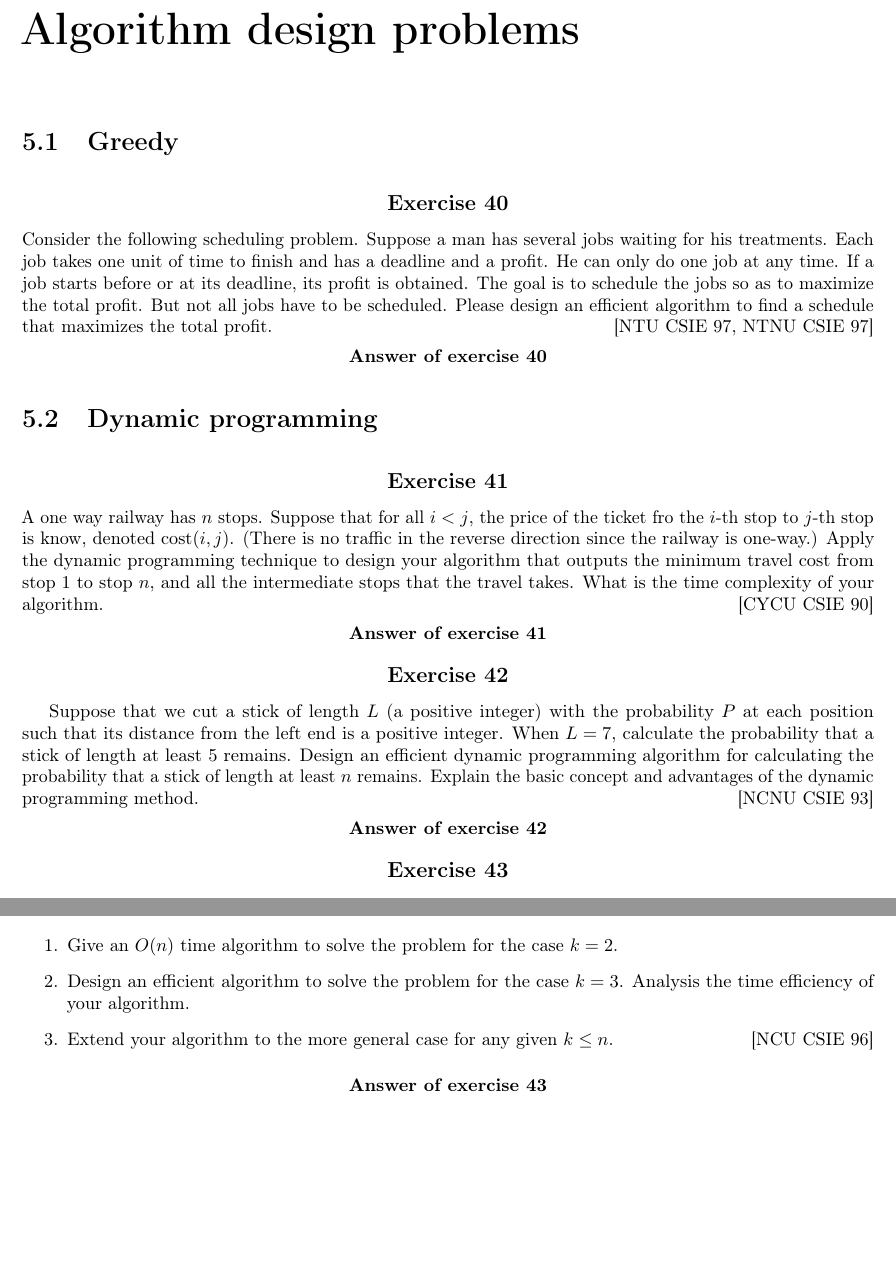
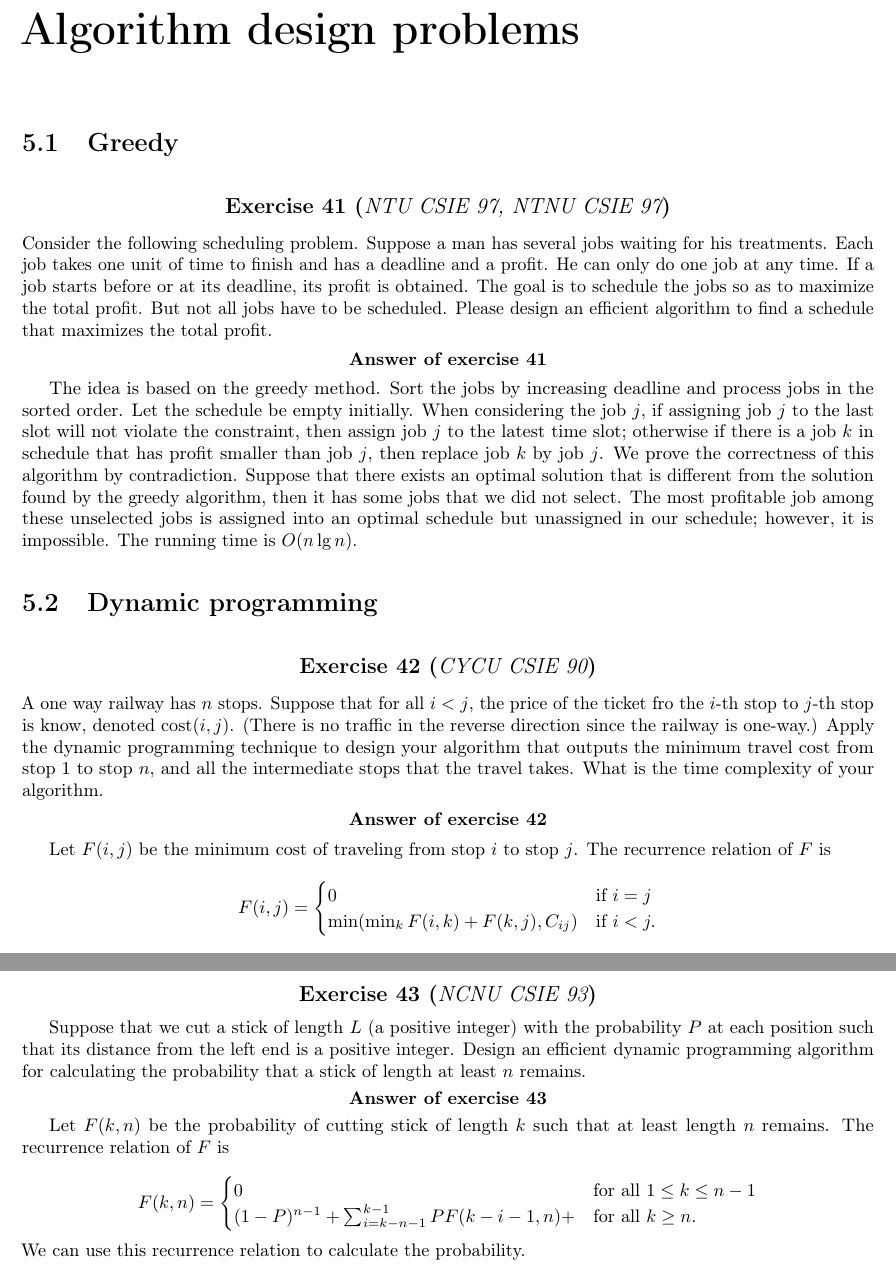
Before and after one commit to yuhanlyu/Snippets, a LaTeX thesis (notes/graduate-school-entrance-exam/main.tex, which reads notes/graduate-school-entrance-exam/chapter2.tex, notes/graduate-school-entrance-exam/chapter5.tex): two parts of pages 23 and 24 of 25 before the commit and two parts of pages 25 and 26 of 27 after it, joined at a grey line, cut so that both start at the same text, the shorter picture padded with empty space. The pictures show the PDF file notes/graduate-school-entrance-exam/main.pdf that the author committed with the source.

Commit message:
Chapter 5

```diff
--- a/notes/graduate-school-entrance-exam/chapter2.tex
+++ b/notes/graduate-school-entrance-exam/chapter2.tex
@@ -4,0 +14 @@ Arrays are the simplest data structures in computers. Even the structure of an a
+Let $S(i, j)$ be $\sum_{k=i}^j S_k$.
--- a/notes/graduate-school-entrance-exam/chapter5.tex
+++ b/notes/graduate-school-entrance-exam/chapter5.tex
@@ -1,4 +1,3 @@
 \chapter{Algorithm design problems}
 
 \section{Greedy}
-\begin{Exercise}
@@ -6,7 +6,8 @@ Consider the following scheduling problem. Suppose a man has several jobs waitin
 \end{Exercise}
 \begin{Answer}
+The idea is based on the greedy method. Sort the jobs by increasing deadline and process jobs in the sorted order.
+Let the schedule be empty initially. When considering the job $j$, if assigning job $j$ to the last slot will not violate the constraint, then assign job $j$ to the latest time slot; otherwise if there is a job $k$ in schedule that has profit smaller than job $j$, then replace job $k$ by job $j$. We prove the correctness of this algorithm by contradiction. Suppose that there exists an optimal solution that is different from the solution found by the greedy algorithm, then it has some jobs that we did not select. The most profitable job among these unselected jobs is assigned into an optimal schedule but unassigned in our schedule; however, it is impossible. The running time is $O(n \lg n)$.
 \end{Answer}
 
 
 \section{Dynamic programming}
-\begin{Exercise}
@@ -14,14 +16,25 @@ A one way railway has $n$ stops. Suppose that for all $i < j$, the price of the
 \end{Exercise}
 \begin{Answer}
+Let $F(i, j)$ be the minimum cost of traveling from stop $i$ to stop $j$. The recurrence relation of $F$ is
+\[ F(i, j) =
+   \begin{cases}
+    0 & \text{if } i = j \\
+    \min( \min_k F(i, k) + F(k, j), C_{ij}) & \text{if } i < j.
+    \end{cases} \]
+The running time is $O(n^3)$.
 \end{Answer}
 
-\begin{Exercise}
+\begin{Exercise}[origin={NCNU CSIE 93}]
 Suppose that we cut a stick of length $L$ (a positive integer) with the probability $P$ at each position such that its distance from the left end is a positive integer.
-When $L = 7$, calculate the probability that a stick of length at least $5$ remains.
 Design an efficient dynamic programming algorithm for calculating the probability that a stick of length at least $n$ remains.
-Explain the basic concept and advantages of the dynamic programming method. \school{[NCNU CSIE 93]}
 \end{Exercise}
 \begin{Answer}
+Let $F(k, n)$ be the probability of cutting stick of length $k$ such that at least length $n$ remains. The recurrence relation of $F$ is
+
+\[ F(k, n) =
+   \begin{cases}
+       0 & \text{for all } 1 \leq k \leq n-1 \\
+       (1-P)^{n-1} + \sum_{i=k-n-1}^{k-1} PF(k-i-1, n) +  & \text{for all } k \geq n.
+    \end{cases} \]
+We can use this recurrence relation to calculate the probability.
 \end{Answer}
-
-\begin{Exercise}
@@ -32,10 +41 @@ where the largest job is 1700 pages and the smallest job 1300. In general, we ha
-\begin{enumerate}
-\item Give an $O(n)$ time algorithm to solve the problem for the case $k = 2$.
-\item Design an efficient algorithm to solve the problem for the case $k = 3$. Analysis the time efficiency of your algorithm.
-\item Extend your algorithm to the more general case for any given $k \leq n$. \school{[NCU CSIE 96]}
-\end{enumerate}
-\end{Exercise}
-\begin{Answer}
-\end{Answer}
-
 \printbibliography[heading=subbibliography]
```
Also changed, not shown: notes/graduate-school-entrance-exam/chapter6.tex (+2 -1 lines), notes/graduate-school-entrance-exam/main.pdf, notes/graduate-school-entrance-exam/chapter2.tex (20 more changed lines), notes/graduate-school-entrance-exam/chapter5.tex (10 more changed lines).
